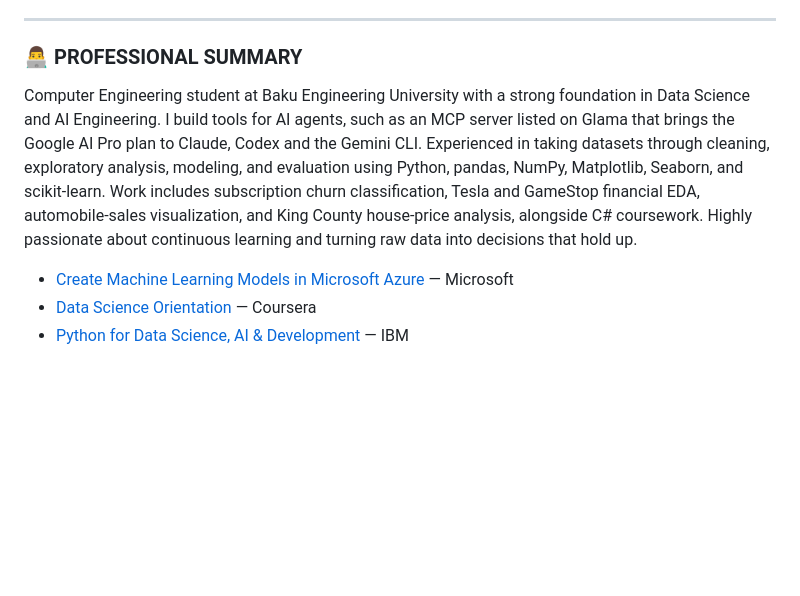
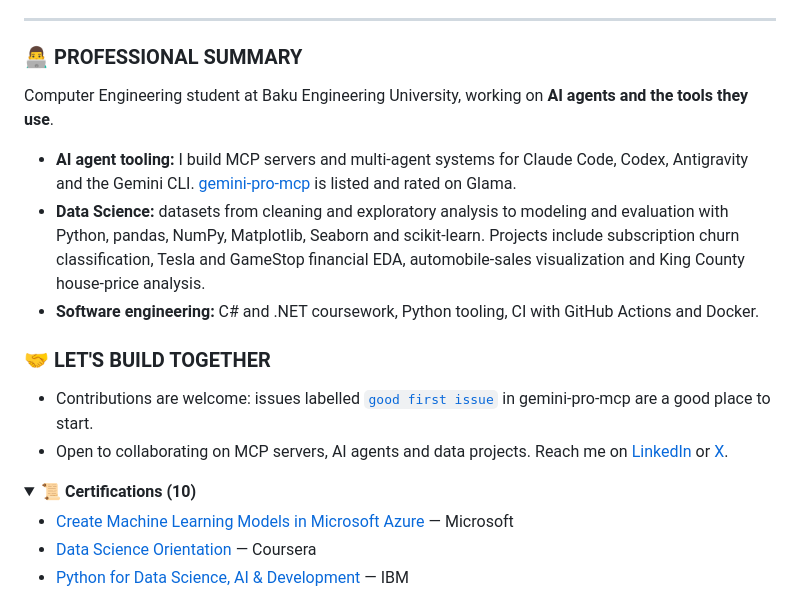
Before and after one commit to Muzaqil555/Muzaqil555, a Markdown page: README.md, the part around one of its changes. Rendered like a GitHub page; folded sections open; blank space fills up the shorter version.

Commit message:
Profile: clearer summary, collaboration section, collapsible certifications

```diff
--- a/README.md
+++ b/README.md
@@ -28,7 +28,19 @@ An autonomous studio of 36 AI agents that plans, builds and playtests browser ga
 
 ### 👨‍💻 PROFESSIONAL SUMMARY
 
-Computer Engineering student at Baku Engineering University with a strong foundation in Data Science and AI Engineering. I build tools for AI agents, such as an MCP server listed on Glama that brings the Google AI Pro plan to Claude, Codex and the Gemini CLI. Experienced in taking datasets through cleaning, exploratory analysis, modeling, and evaluation using Python, pandas, NumPy, Matplotlib, Seaborn, and scikit-learn. Work includes subscription churn classification, Tesla and GameStop financial EDA, automobile-sales visualization, and King County house-price analysis, alongside C# coursework. Highly passionate about continuous learning and turning raw data into decisions that hold up.
+Computer Engineering student at Baku Engineering University, working on **AI agents and the tools they use**.
+
+- **AI agent tooling:** I build MCP servers and multi-agent systems for Claude Code, Codex, Antigravity and the Gemini CLI. [gemini-pro-mcp](https://github.com/Muzaqil555/gemini-pro-mcp) is listed and rated on Glama.
+- **Data Science:** datasets from cleaning and exploratory analysis to modeling and evaluation with Python, pandas, NumPy, Matplotlib, Seaborn and scikit-learn. Projects include subscription churn classification, Tesla and GameStop financial EDA, automobile-sales visualization and King County house-price analysis.
+- **Software engineering:** C# and .NET coursework, Python tooling, CI with GitHub Actions and Docker.
+
+### 🤝 LET'S BUILD TOGETHER
+
+- Contributions are welcome: issues labelled [`good first issue`](https://github.com/Muzaqil555/gemini-pro-mcp/labels/good%20first%20issue) in gemini-pro-mcp are a good place to start.
+- Open to collaborating on MCP servers, AI agents and data projects. Reach me on [LinkedIn](https://www.linkedin.com/in/muzaqil-hesenli-111837381) or [X](https://x.com/MuzaqilH48803).
+
+<details>
+<summary><b>📜 Certifications (10)</b></summary>
 
 - [Create Machine Learning Models in Microsoft Azure](https://www.coursera.org/account/accomplishments/verify/YD39YHUHF2XB) — Microsoft
 - [Data Science Orientation](https://www.credly.com/badges/9f2fb784-b17c-44d2-8928-0d1558cecf90) — Coursera
```
Also changed, not shown: other parts of README.md (+2 -0 lines).
